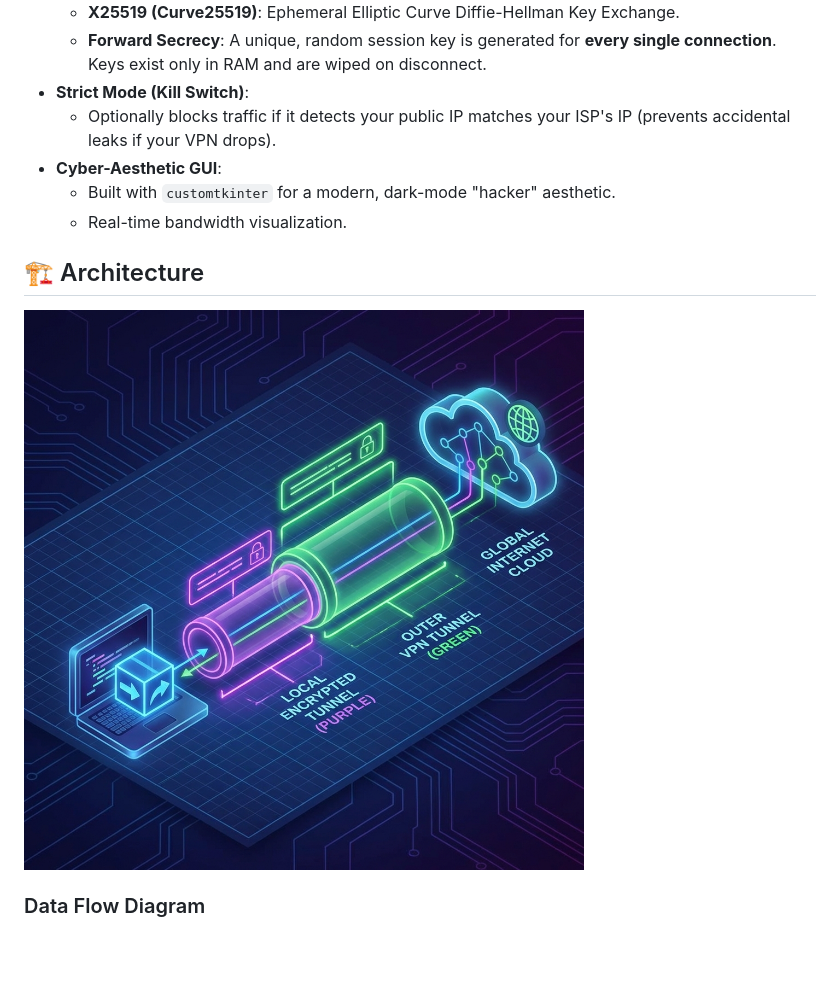
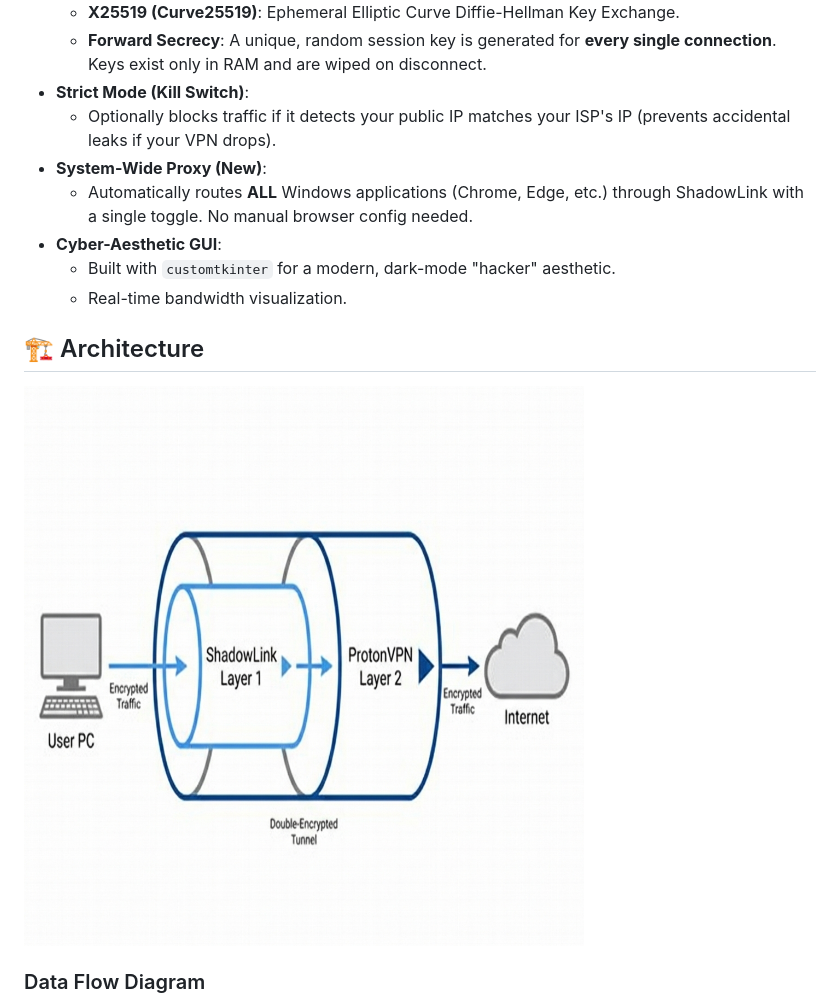
Before and after one commit to TUSHAR91316/ShadowLink, a Markdown page: README.md, the part around one of its changes. GitHub-like rendering; pictures changed too: docs/architecture.png; blank space fills up the shorter version.

Commit message:
feat: Introduce a `customtkinter` GUI with system-wide proxy management and updated documentation.

````diff
--- a/README.md
+++ b/README.md
@@ -17,6 +17,8 @@ ShadowLink is a specialized, local-only VPN tunnel designed for maximum privacy
     -   **Forward Secrecy**: A unique, random session key is generated for **every single connection**. Keys exist only in RAM and are wiped on disconnect.
 -   **Strict Mode (Kill Switch)**:
     -   Optionally blocks traffic if it detects your public IP matches your ISP's IP (prevents accidental leaks if your VPN drops).
+-   **System-Wide Proxy (New)**:
+    -   Automatically routes **ALL** Windows applications (Chrome, Edge, etc.) through ShadowLink with a single toggle. No manual browser config needed.
 -   **Cyber-Aesthetic GUI**:
     -   Built with `customtkinter` for a modern, dark-mode "hacker" aesthetic.
     -   Real-time bandwidth visualization.
@@ -25,6 +27,7 @@ ShadowLink is a specialized, local-only VPN tunnel designed for maximum privacy
 
 ![Architecture Schematic](docs/architecture.png)
 
+
 ### Data Flow Diagram
 
 ```mermaid
````
Also changed, not shown: other parts of README.md (+26 -26 lines), 2 other files.
